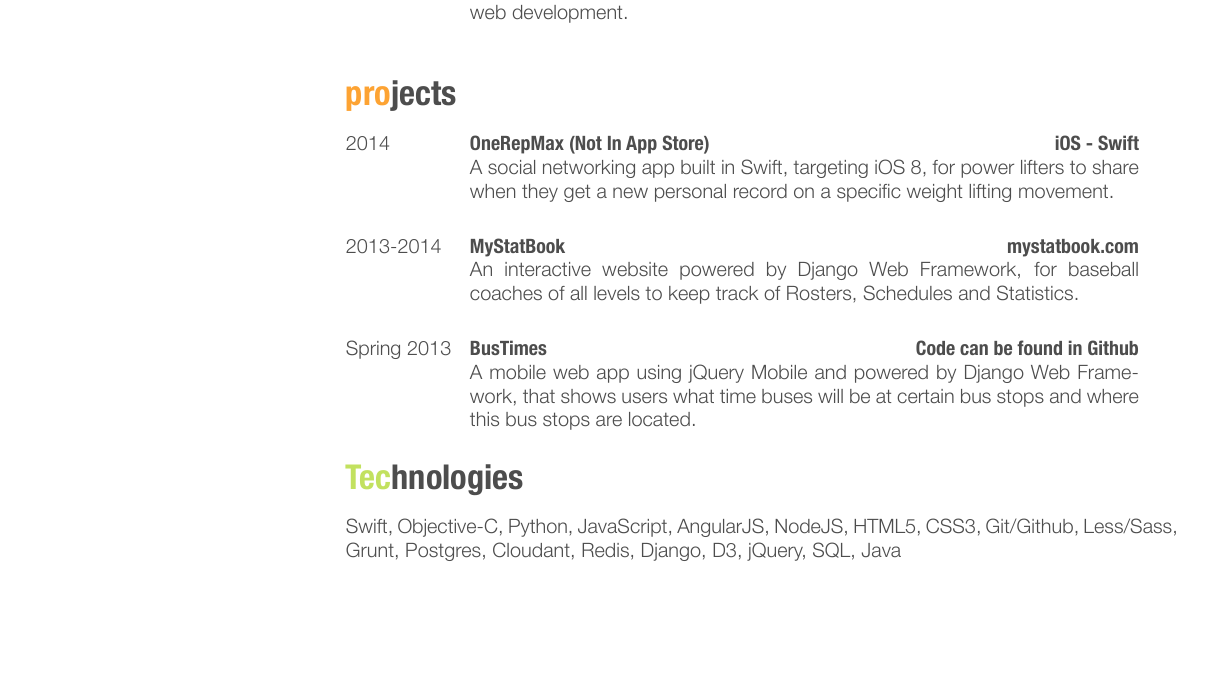
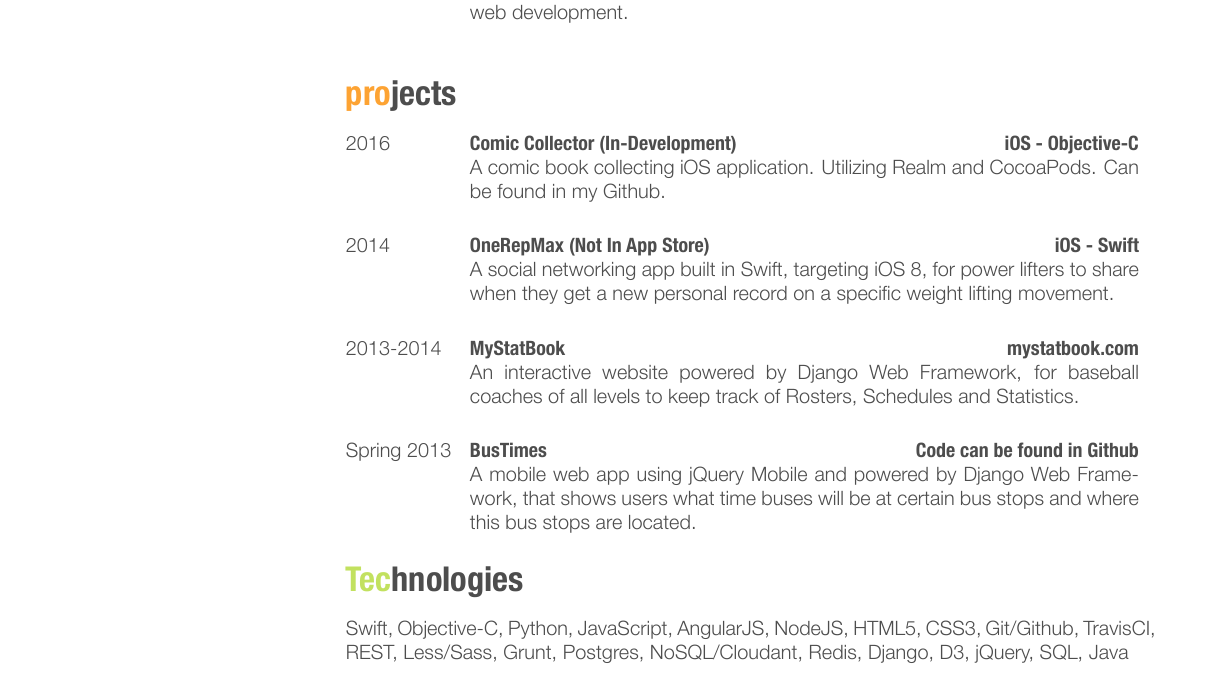
Before and after one commit to werne2j/Resume, a LaTeX CV (werne2j_resume.tex): part of the page, cut so that both start at the same text, the shorter picture padded with empty space. The pictures show the PDF file werne2j_resume.pdf that the author committed with the source.

Commit message:
add comic collector to resume

```diff
--- a/werne2j_resume.tex
+++ b/werne2j_resume.tex
@@ -93,6 +93,12 @@
 \begin{entrylist}
 %------------------------------------------------
 \entry
+{2016}
+{Comic Collector (In-Development)}
+{iOS - Objective-C}
+{A comic book collecting iOS application. Utilizing Realm and CocoaPods. Can be found in my Github.}\\
+
+\entry
 {2014}
 {OneRepMax (Not In App Store)}
 {iOS - Swift}
@@ -119,6 +125,6 @@
 
 \section{Technologies}
 
-Swift, Objective-C, Python, JavaScript, AngularJS, NodeJS, HTML5, CSS3, Git/Github, Less/Sass, Grunt, Postgres, Cloudant, Redis, Django, D3, jQuery, SQL, Java
+Swift, Objective-C, Python, JavaScript, AngularJS, NodeJS, HTML5, CSS3, Git/Github, TravisCI, REST, Less/Sass, Grunt, Postgres, NoSQL/Cloudant, Redis, Django, D3, jQuery, SQL, Java
 
 \end{document}
```
Also changed, not shown: werne2j_resume.pdf, 1 other file.
